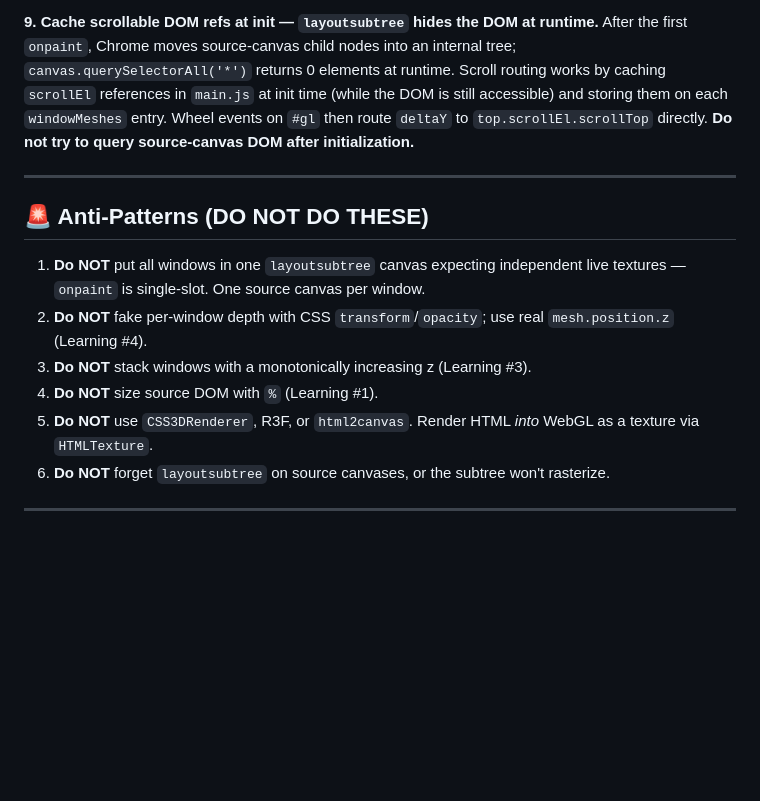
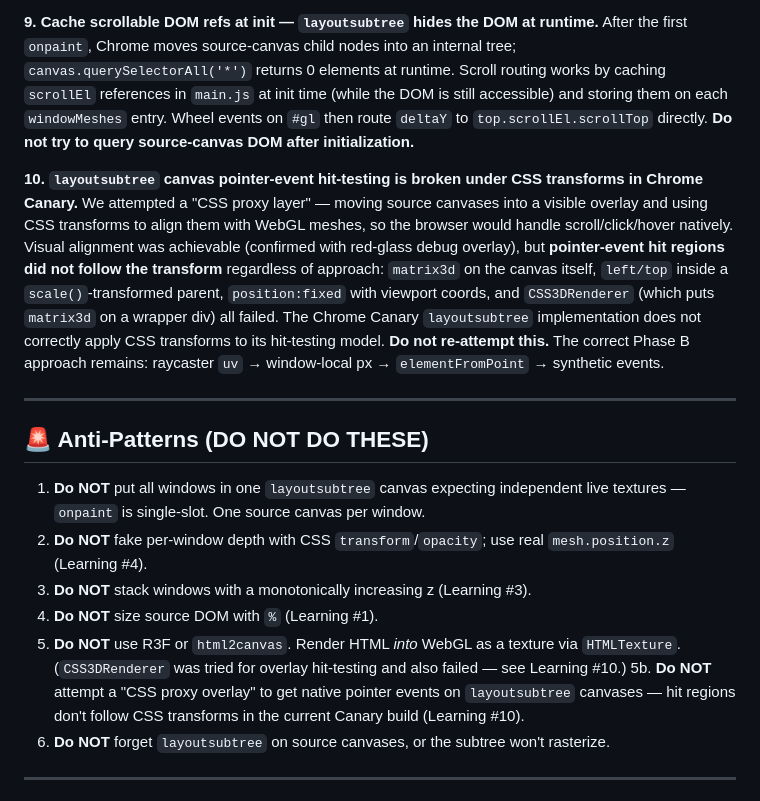
Before and after one commit to scottjenson/Desktop5, a Markdown page: claude.md, the part around the change. Drawn GitHub-style; blank space fills up the shorter version.

```diff
--- a/claude.md
+++ b/claude.md
@@ -107,13 +107,17 @@ The shift-hold-1s park gesture moves all full-size windows to 50% mid-zones. Whe
 **9. Cache scrollable DOM refs at init — `layoutsubtree` hides the DOM at runtime.**
 After the first `onpaint`, Chrome moves source-canvas child nodes into an internal tree; `canvas.querySelectorAll('*')` returns 0 elements at runtime. Scroll routing works by caching `scrollEl` references in `main.js` at init time (while the DOM is still accessible) and storing them on each `windowMeshes` entry. Wheel events on `#gl` then route `deltaY` to `top.scrollEl.scrollTop` directly. **Do not try to query source-canvas DOM after initialization.**
 
+**10. `layoutsubtree` canvas pointer-event hit-testing is broken under CSS transforms in Chrome Canary.**
+We attempted a "CSS proxy layer" — moving source canvases into a visible overlay and using CSS transforms to align them with WebGL meshes, so the browser would handle scroll/click/hover natively. Visual alignment was achievable (confirmed with red-glass debug overlay), but **pointer-event hit regions did not follow the transform** regardless of approach: `matrix3d` on the canvas itself, `left/top` inside a `scale()`-transformed parent, `position:fixed` with viewport coords, and `CSS3DRenderer` (which puts `matrix3d` on a wrapper div) all failed. The Chrome Canary `layoutsubtree` implementation does not correctly apply CSS transforms to its hit-testing model. **Do not re-attempt this.** The correct Phase B approach remains: raycaster `uv` → window-local px → `elementFromPoint` → synthetic events.
+
 ---
 ## 🚨 Anti-Patterns (DO NOT DO THESE)
 1. **Do NOT** put all windows in one `layoutsubtree` canvas expecting independent live textures — `onpaint` is single-slot. One source canvas per window.
 2. **Do NOT** fake per-window depth with CSS `transform`/`opacity`; use real `mesh.position.z` (Learning #4).
 3. **Do NOT** stack windows with a monotonically increasing z (Learning #3).
 4. **Do NOT** size source DOM with `%` (Learning #1).
-5. **Do NOT** use `CSS3DRenderer`, R3F, or `html2canvas`. Render HTML *into* WebGL as a texture via `HTMLTexture`.
+5. **Do NOT** use R3F or `html2canvas`. Render HTML *into* WebGL as a texture via `HTMLTexture`. (`CSS3DRenderer` was tried for overlay hit-testing and also failed — see Learning #10.)
+5b. **Do NOT** attempt a "CSS proxy overlay" to get native pointer events on `layoutsubtree` canvases — hit regions don't follow CSS transforms in the current Canary build (Learning #10).
 6. **Do NOT** forget `layoutsubtree` on source canvases, or the subtree won't rasterize.
 
 ---
```
Also changed, not shown: grid.md (added, +50 -0 lines).
